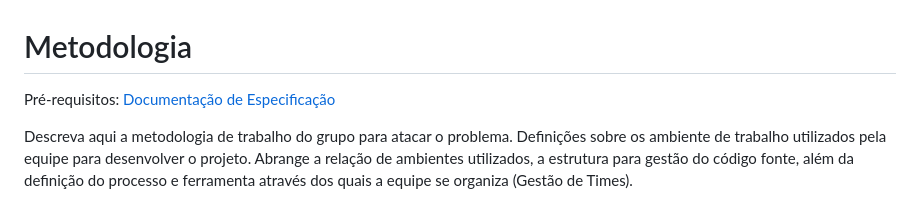
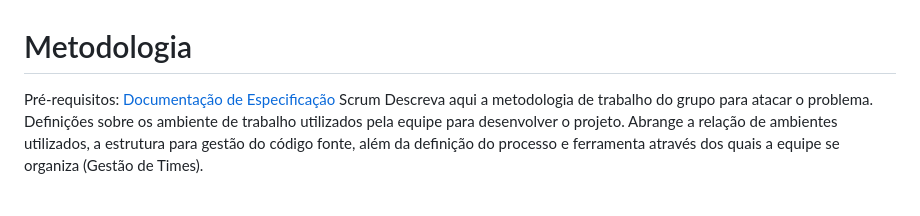
Before and after one commit to ICEI-PUC-Minas-PMV-ADS/pmv-ads-2024-1-e2-proj-int-t6-repoinsight, a Markdown page: docs/03-Metodologia.md, the part around the change. Drawn GitHub-style.

Commit message:
Update 03-Metodologia.md
teste de primeiro commit

```diff
--- a/docs/03-Metodologia.md
+++ b/docs/03-Metodologia.md
@@ -2,7 +2,7 @@
 # Metodologia
 
 <span style="color:red">Pré-requisitos: <a href="2-Especificação do Projeto.md"> Documentação de Especificação</a></span>
-
+Scrum
 Descreva aqui a metodologia de trabalho do grupo para atacar o problema. Definições sobre os ambiente de trabalho utilizados pela  equipe para desenvolver o projeto. Abrange a relação de ambientes utilizados, a estrutura para gestão do código fonte, além da definição do processo e ferramenta através dos quais a equipe se organiza (Gestão de Times).
 
 ## Controle de Versão
```
